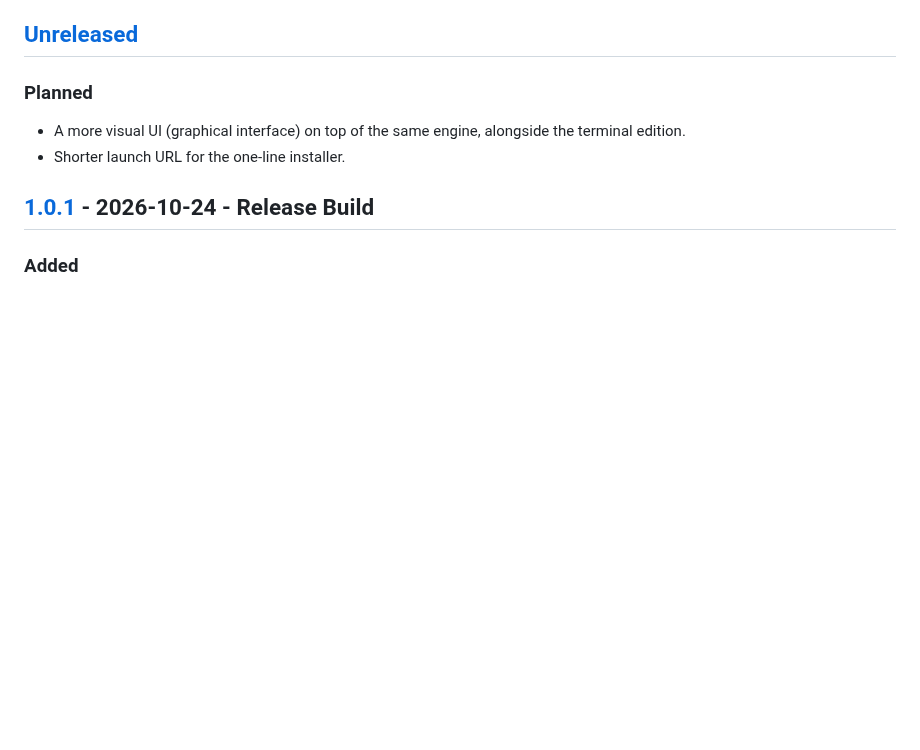
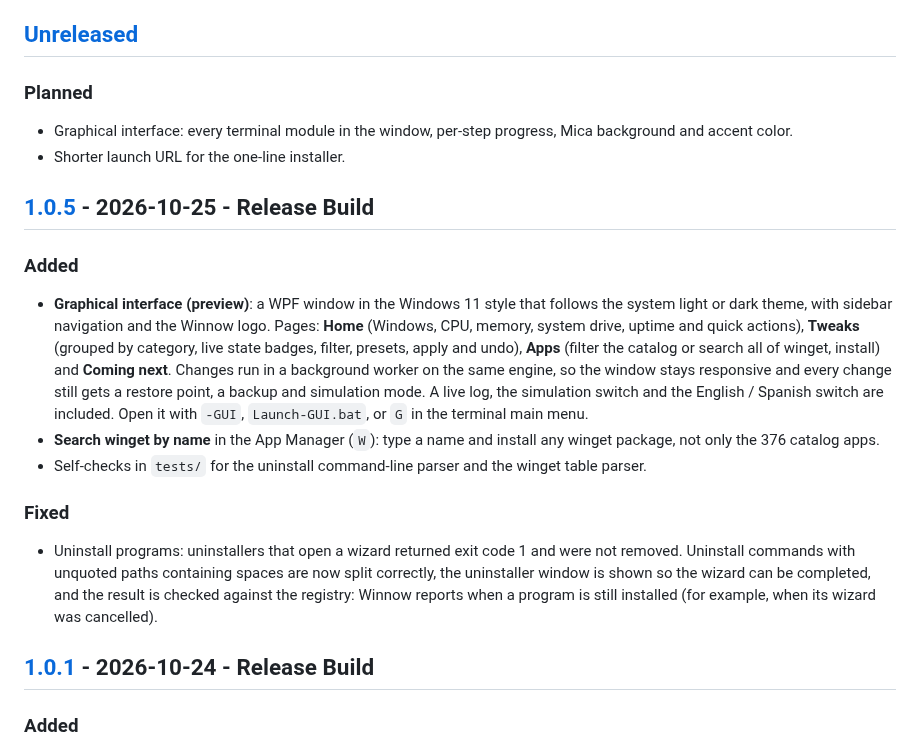
Before and after one commit to eperez98/WinNow, a Markdown page: CHANGELOG.md, the part around one of its changes. Drawn GitHub-style; blank space fills up the shorter version.

```diff
--- a/CHANGELOG.md
+++ b/CHANGELOG.md
@@ -6,8 +6,28 @@ All notable changes to Winnow are listed here. The format follows
 ## [Unreleased]
 
 ### Planned
-- A more visual UI (graphical interface) on top of the same engine, alongside the terminal edition.
+- Graphical interface: every terminal module in the window, per-step progress, Mica background and accent color.
 - Shorter launch URL for the one-line installer.
+
+## [1.0.5] - 2026-10-25 - Release Build
+
+### Added
+- **Graphical interface (preview)**: a WPF window in the Windows 11 style that follows the system light or dark
+  theme, with sidebar navigation and the Winnow logo. Pages: **Home** (Windows, CPU, memory, system drive, uptime
+  and quick actions), **Tweaks** (grouped by category, live state badges, filter, presets, apply and undo),
+  **Apps** (filter the catalog or search all of winget, install) and **Coming next**. Changes run in a background
+  worker on the same engine, so the window stays responsive and every change still gets a restore point, a
+  backup and simulation mode. A live log, the simulation switch and the English / Spanish switch are included.
+  Open it with `-GUI`, `Launch-GUI.bat`, or `G` in the terminal main menu.
+- **Search winget by name** in the App Manager (`W`): type a name and install any winget package, not only the
+  376 catalog apps.
+- Self-checks in `tests/` for the uninstall command-line parser and the winget table parser.
+
+### Fixed
+- Uninstall programs: uninstallers that open a wizard returned exit code 1 and were not removed. Uninstall
+  commands with unquoted paths containing spaces are now split correctly, the uninstaller window is shown so the
+  wizard can be completed, and the result is checked against the registry: Winnow reports when a program is
+  still installed (for example, when its wizard was cancelled).
 
 ## [1.0.1] - 2026-10-24 - Release Build
 
```
Also changed, not shown: other parts of CHANGELOG.md (+2 -1 lines), README.md (+40 -6 lines), docs/RELEASE_NOTES_v1.0.5.md (added, +57 -0 lines), screenshots/15-gui-home.png (added), screenshots/16-gui-tweaks.png (added), screenshots/17-gui-apps-es.png (added), screenshots/18-gui-home-light.png (added), 10 other files.
